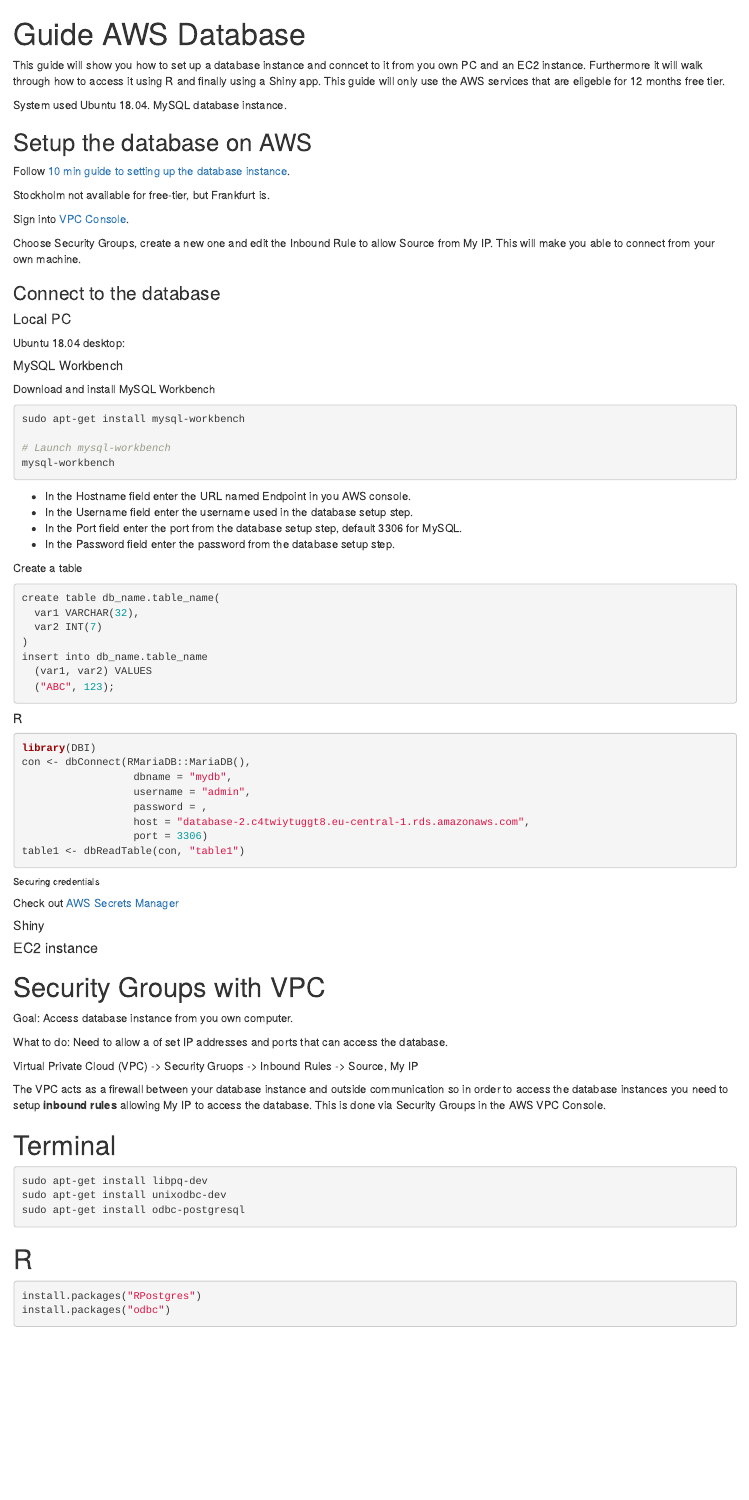
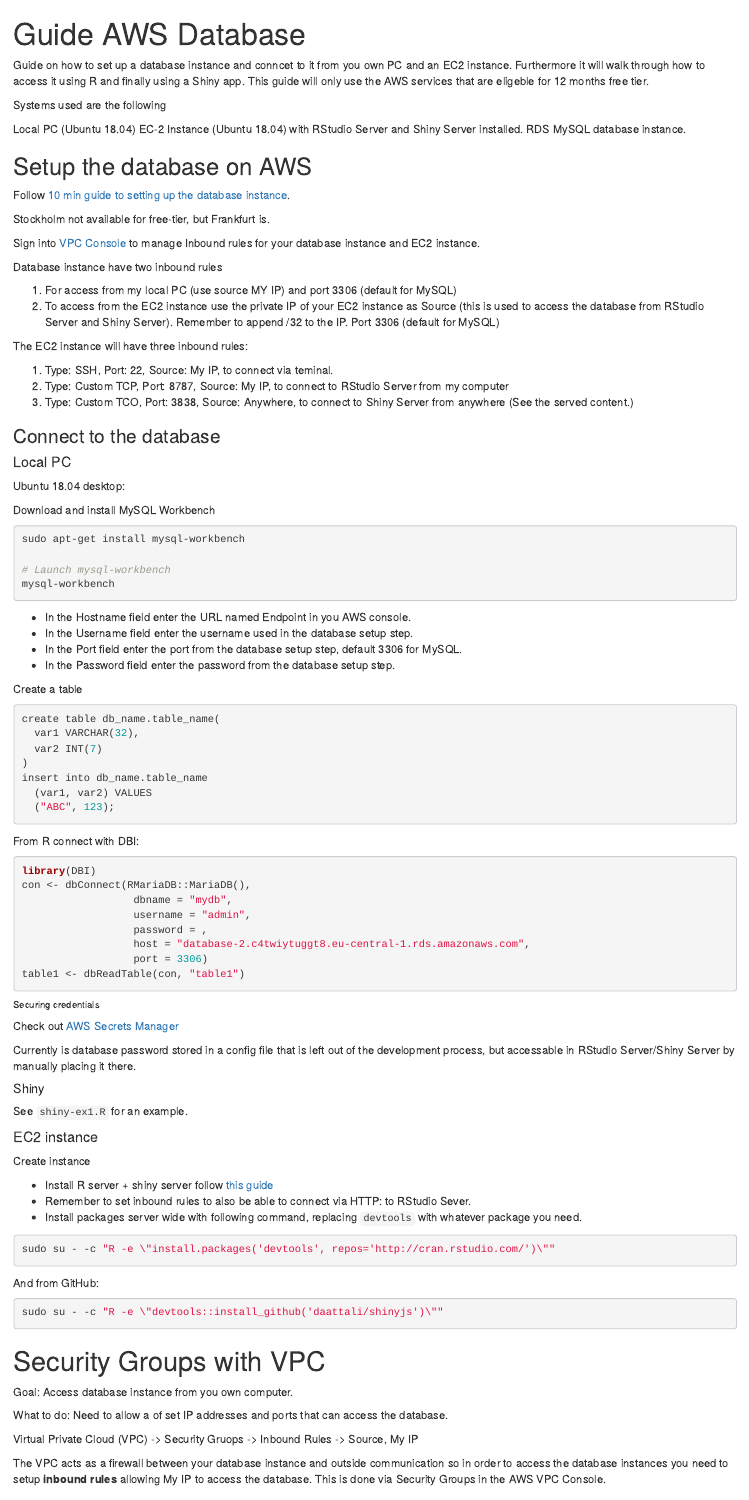
Before and after one commit to AndersT123/guides, an R Markdown document (aws-database/Guide AWS Database.Rmd): the page in a window 1100 px wide, from its top. Rendered offline with R 4.5, knitr and Pandoc, with nearby package versions.

Commit message:
updated docs.

````diff
--- a/aws-database/Guide AWS Database.Rmd
+++ b/aws-database/Guide AWS Database.Rmd
@@ -7,10 +7,14 @@
 knitr::opts_chunk$set(echo = TRUE)
 ```
 
-This guide will show you how to set up a database instance and conncet to it from you own PC and an EC2 instance. Furthermore it will walk through how to access it using R and finally using a Shiny app. This guide will only use the AWS services that are eligeble for 12 months free tier.
+Guide on how to set up a database instance and conncet to it from you own PC and an EC2 instance. Furthermore it will walk through how to access it using R and finally using a Shiny app. This guide will only use the AWS services that are eligeble for 12 months free tier.
 
-System used Ubuntu 18.04.
-MySQL database instance.
+Systems used are the following
+
+Local PC (Ubuntu 18.04)
+EC-2 Instance (Ubuntu 18.04) with RStudio Server and Shiny Server installed.
+RDS MySQL database instance.
+
 
 ## Setup the database on AWS
 
@@ -18,17 +22,24 @@
 
 Stockholm not available for free-tier, but Frankfurt is.
 
-Sign into [VPC Console](https://aws.amazon.com/vpc/).
+Sign into [VPC Console](https://aws.amazon.com/vpc/) to manage Inbound rules for your database instance and EC2 instance.
 
-Choose Security Groups, create a new one and edit the Inbound Rule to allow Source from My IP. This will make you able to connect from your own machine.
+Database instance have two inbound rules
+
+1. For access from my local PC (use source MY IP) and port 3306 (default for MySQL)
+2. To access from the EC2 instance use the private IP of your EC2 instance as Source (this is used to access the database from RStudio Server and Shiny Server). Remember to append /32 to the IP. Port 3306 (default for MySQL)
+
+The EC2 instance will have three inbound rules:
+
+1. Type: SSH, Port: 22, Source: My IP, to connect via teminal.
+2. Type: Custom TCP, Port: 8787, Source: My IP, to connect to RStudio Server from my computer
+3. Type: Custom TCO, Port: 3838, Source: Anywhere, to connect to Shiny Server from anywhere (See the served content.)
 
 ### Connect to the database
 
 #### Local PC
 
 Ubuntu 18.04 desktop:
-
-##### MySQL Workbench
 
 Download and install MySQL Workbench
 
@@ -57,7 +68,7 @@
 ```
 
 
-##### R
+From R connect with DBI:
 
 ```{r, eval=FALSE}
 library(DBI)
@@ -74,13 +85,28 @@
 
 Check out [AWS Secrets Manager](https://docs.aws.amazon.com/codepipeline/latest/userguide/parameter-store-encryption.html)
 
+Currently is database password stored in a config file that is left out of the development process, but accessable in RStudio Server/Shiny Server by manually placing it there.
+
 ##### Shiny
 
-
+See `shiny-ex1.R` for an example.
 
 #### EC2 instance
 
+Create instance
 
+* Install R server + shiny server follow [this guide](https://deanattali.com/2015/05/09/setup-rstudio-shiny-server-digital-ocean)
+* Remember to set inbound rules to also be able to connect via HTTP: to RStudio Sever.
+* Install packages server wide with following command, replacing `devtools` with whatever package you need.
+
+```{r, eval=FALSE}
+sudo su - -c "R -e \"install.packages('devtools', repos='http://cran.rstudio.com/')\""
+```
+
+And from GitHub:
+```{r, eval=FALSE}
+sudo su - -c "R -e \"devtools::install_github('daattali/shinyjs')\""
+```
 
 # Security Groups with VPC
 
@@ -92,17 +118,9 @@
 
 The VPC acts as a firewall between your database instance and outside communication so in order to access the database instances you need to setup **inbound rules** allowing My IP to access the database. This is done via Security Groups in the AWS VPC Console.
 
-# Terminal
+# Development
 
-```{r, eval=FALSE}
-sudo apt-get install libpq-dev
-sudo apt-get install unixodbc-dev
-sudo apt-get install odbc-postgresql
-```
+Local PC, EC-2 (RStudio Server, Shiny Server), RDS Database, GitHub.
 
-# R
-
-```{r, eval=FALSE}
-install.packages("RPostgres")
-install.packages("odbc")
-```
+Want to have a flow like: local app --> GitHub --> Travis CI --> EC-2 (Shiny Server)
+Current flow: local app --> GitHub --> Travis CI --> Login to EC-2 (RStudio Server) pull from GitHub, test --> cp to srv/shiny-server
````
Also changed, not shown: aws-database/Guide-AWS-Database.html (added).
